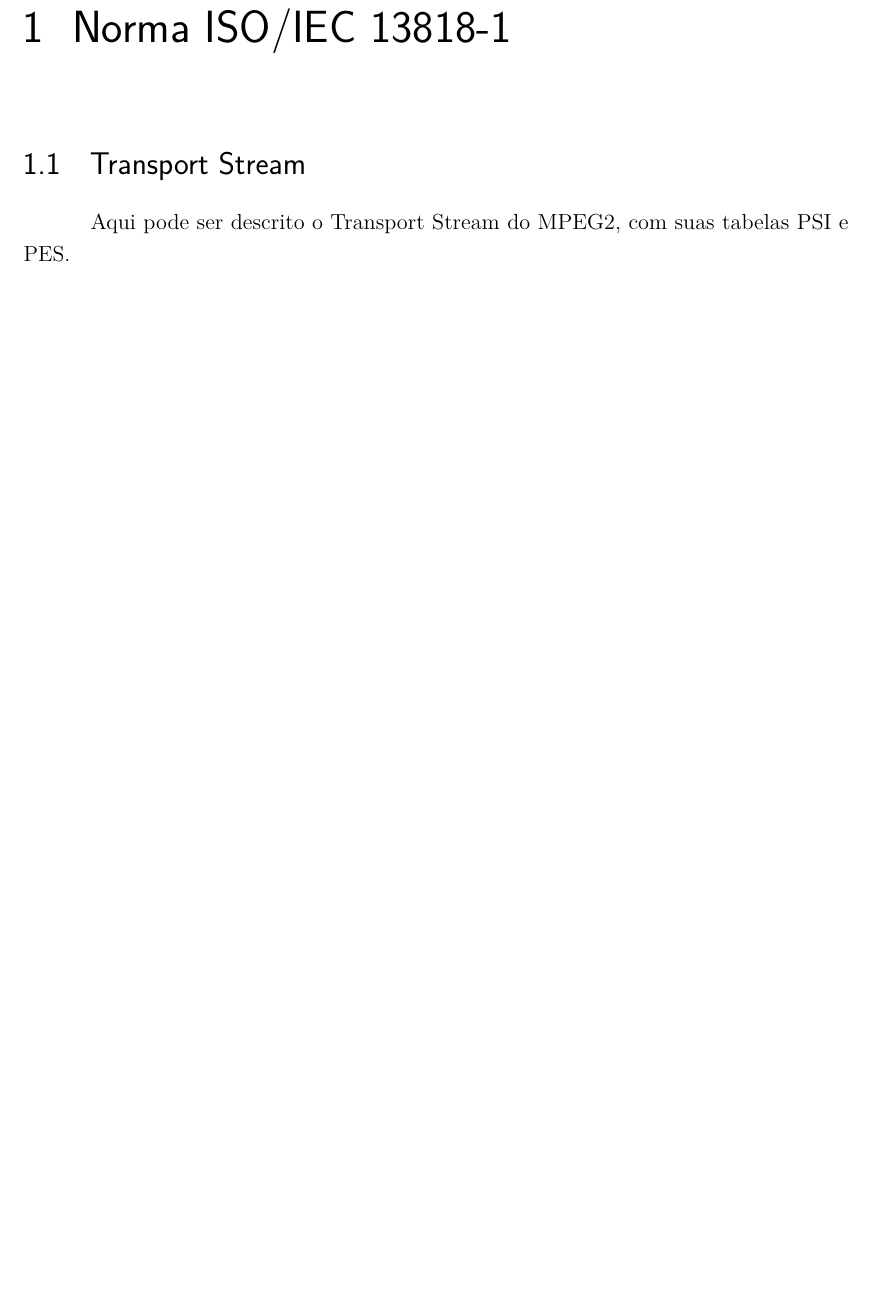
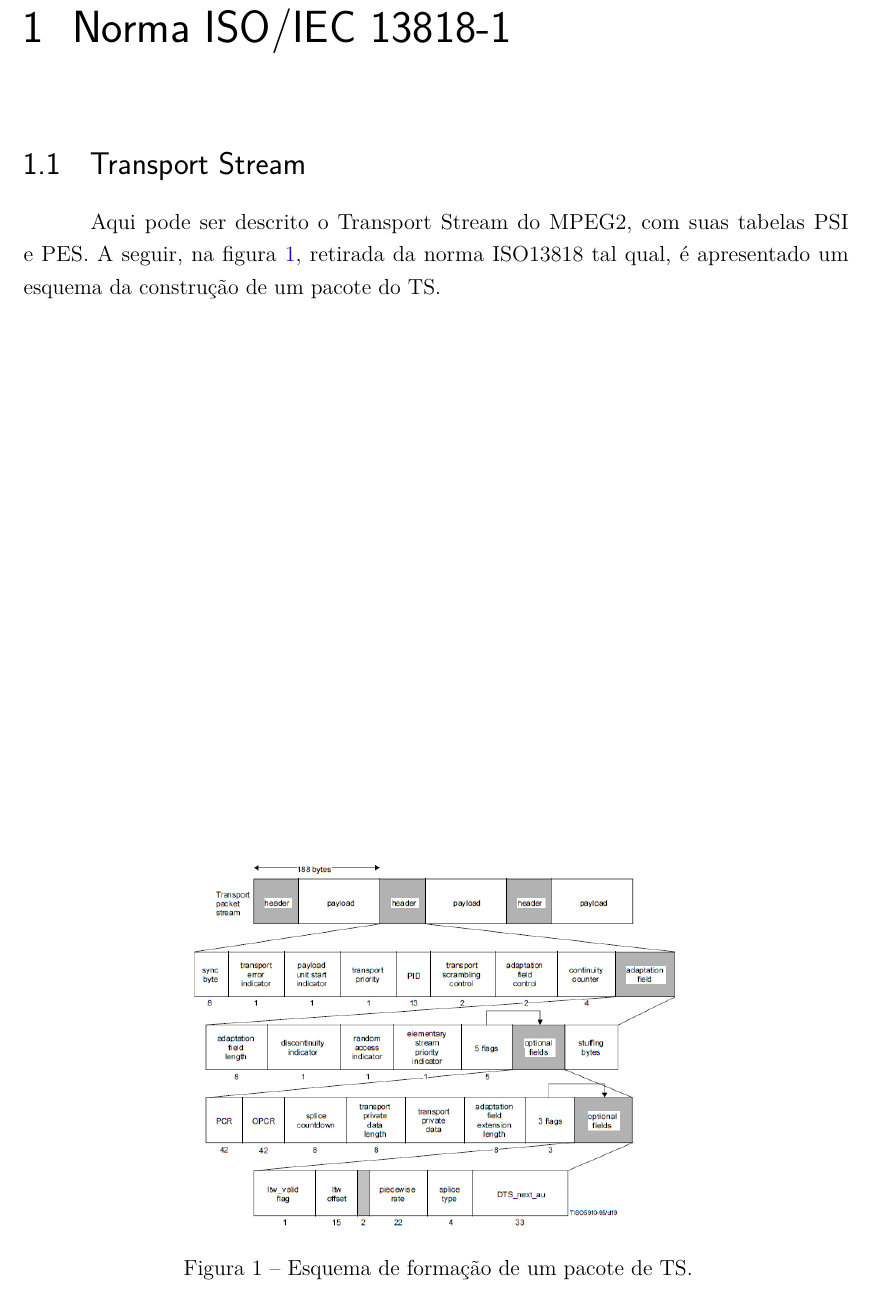
Before and after one commit to nasall2/TCC, a LaTeX thesis (relatorio/abntex2-modelos-1.9.2/abntex2-modelo-trabalho-academico.tex): part of page 29 of 49, cut so that both start at the same text, the shorter picture padded with empty space. Compiled offline with pdfLaTeX.

Commit message:
Report Updated

```diff
--- a/relatorio/abntex2-modelos-1.9.2/abntex2-modelo-trabalho-academico.tex
+++ b/relatorio/abntex2-modelos-1.9.2/abntex2-modelo-trabalho-academico.tex
@@ -598,7 +598,16 @@ DECRETO Nº 8.061, DE 29 DE JULHO DE 2013
 \section{Transport Stream}
 % ---
 
-Aqui pode ser descrito o Transport Stream do MPEG2, com suas tabelas PSI e PES.
+Aqui pode ser descrito o Transport Stream do MPEG2, com suas tabelas PSI e PES. A seguir, na figura
+\ref{fig:TS_iso13818}, retirada da norma ISO13818 tal qual, é apresentado um esquema da construção de
+um pacote do TS.
+
+\begin{figure}
+\centering
+\includegraphics[width=0.6\linewidth]{figuras/TS_iso13818.png}
+\caption{Esquema de formação de um pacote de TS.}
+\label{fig:TS_iso13818}
+\end{figure}
 
 %\lipsum[1]
 
```
